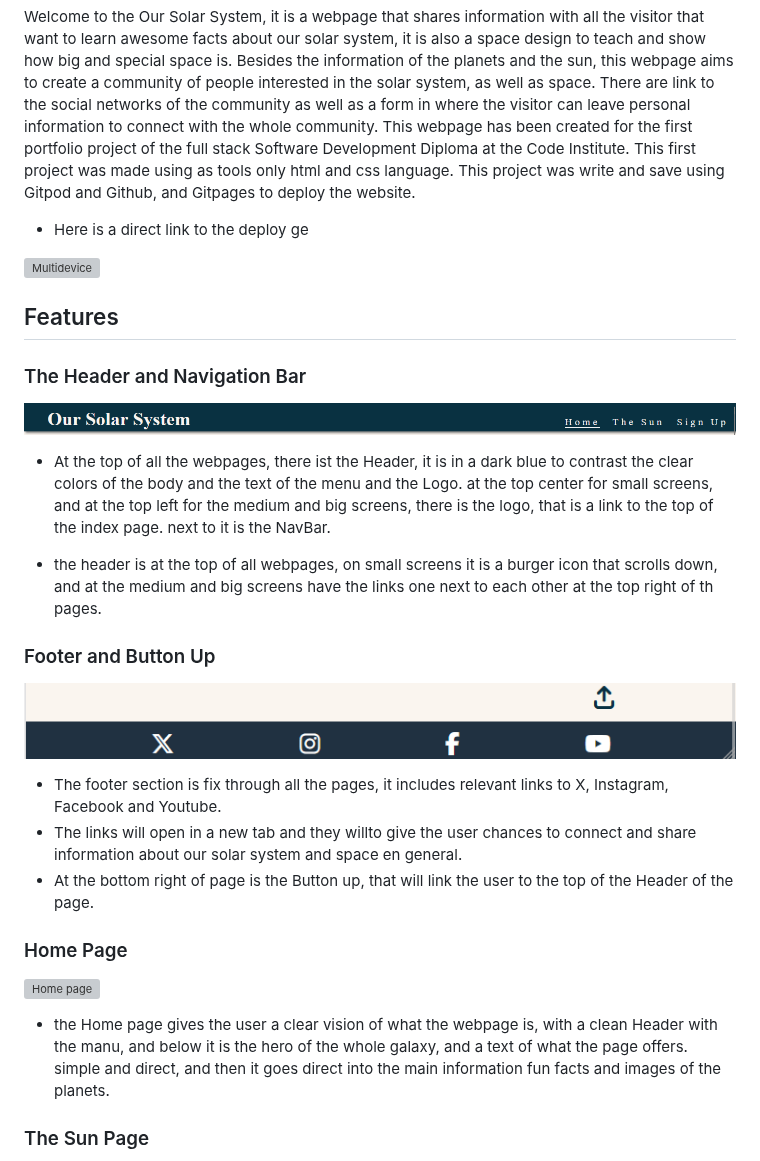
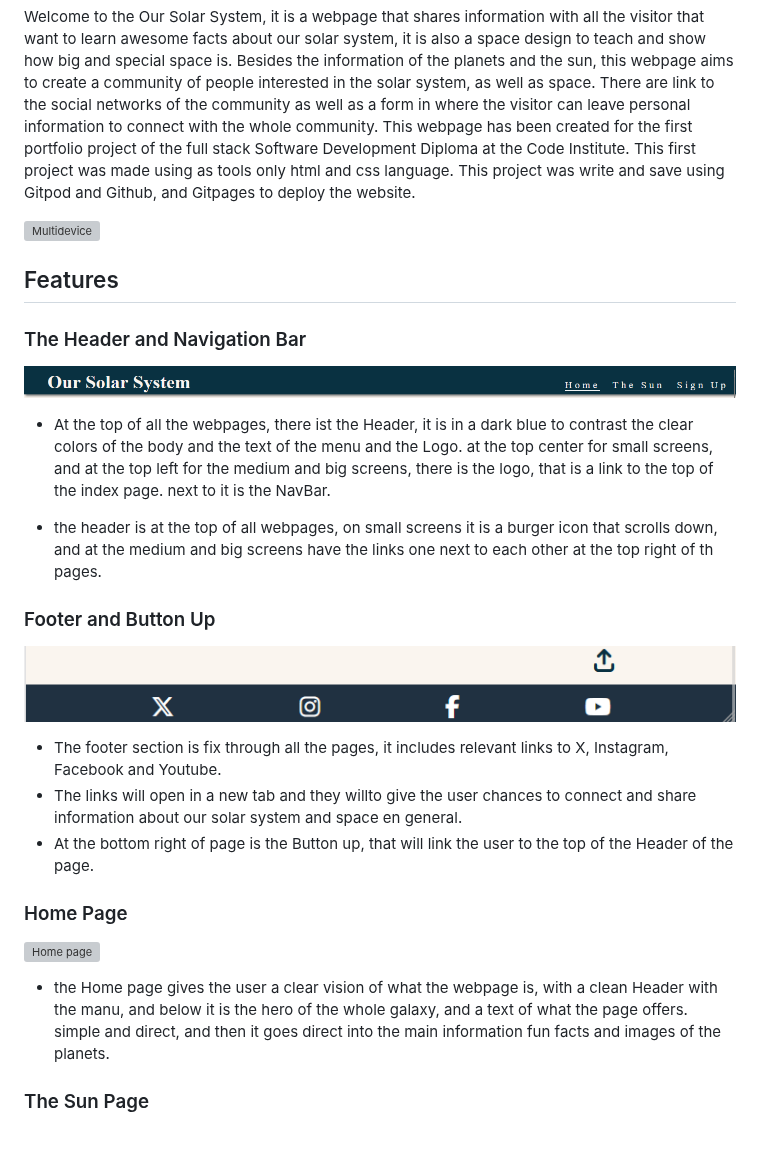
Before and after one commit to julianbohm/pp1-planets, a Markdown page: README.md, the part around one of its changes. Drawn GitHub-style; blank space fills up the shorter version; grey boxes are pictures that could not be loaded.

Commit message:
final touches correction readme

```diff
--- a/README.md
+++ b/README.md
@@ -2,7 +2,7 @@
 
 Welcome to the Our Solar System, it is a webpage that shares information with all the visitor that want to learn awesome facts about our solar system, it is also a space design to teach and show how big and special space is. Besides the information of the planets and the sun, this webpage aims to create a community of people interested in the solar system, as well as space. There are link to the social networks of the community as well as a form in where the visitor can leave personal information to connect with the whole community.
 This webpage has been created for the first portfolio project of the full stack Software Development Diploma at the Code Institute. This first project was made using as tools only html and css language. This project was write and save using Gitpod and Github, and Gitpages to deploy the website.
-* Here is a direct link to the deploy ge
+
 
 ![Multidevice](/assets/images/multidevice.png)
 
@@ -14,25 +14,25 @@ This webpage has been created for the first portfolio project of the full stack
 
 ![Header](/assets/images/Header.png)
 
-- At the top of all the webpages, there ist the Header, it is in a dark blue to contrast the clear colors of the body and the text of the menu and the Logo. at the top center for small screens, and at the top left for the medium and big screens, there is the logo, that is a link to the top of the index page. next to it is the NavBar.
+* At the top of all the webpages, there ist the Header, it is in a dark blue to contrast the clear colors of the body and the text of the menu and the Logo. at the top center for small screens, and at the top left for the medium and big screens, there is the logo, that is a link to the top of the index page. next to it is the NavBar.
 
-- the header is at the top of all webpages, on small screens it is a burger icon that scrolls down, and at the medium and big screens have the links one next to each other at the top right of th pages.
+* the header is at the top of all webpages, on small screens it is a burger icon that scrolls down, and at the medium and big screens have the links one next to each other at the top right of th pages.
 
 
 ### Footer and Button Up
 
 ![footer](/assets/images/footer%20.png)
 
-- The footer section is fix through all the pages, it includes relevant links to X, Instagram, Facebook and Youtube.
- - The links will open in a new tab and they willto give the user chances to connect and share information about our solar system and space en general.
- - At the bottom right of page is the Button up, that will link the user to the top of the Header of the page.
+* The footer section is fix through all the pages, it includes relevant links to X, Instagram, Facebook and Youtube.
+ * The links will open in a new tab and they willto give the user chances to connect and share information about our solar system and space en general.
+ * At the bottom right of page is the Button up, that will link the user to the top of the Header of the page.
 
 
 ### Home Page
 
 ![Home page](/assets/images/home.png)
 
-- the Home page gives the user a clear vision of what the webpage is, with a clean Header with the manu, and below it is the hero of the whole galaxy, and a text of what the page offers. simple and direct, and then it goes direct into the main information fun facts and images of the planets.
+* the Home page gives the user a clear vision of what the webpage is, with a clean Header with the manu, and below it is the hero of the whole galaxy, and a text of what the page offers. simple and direct, and then it goes direct into the main information fun facts and images of the planets.
 
 ### The Sun Page
 
```
Also changed, not shown: other parts of README.md (+16 -7 lines).
